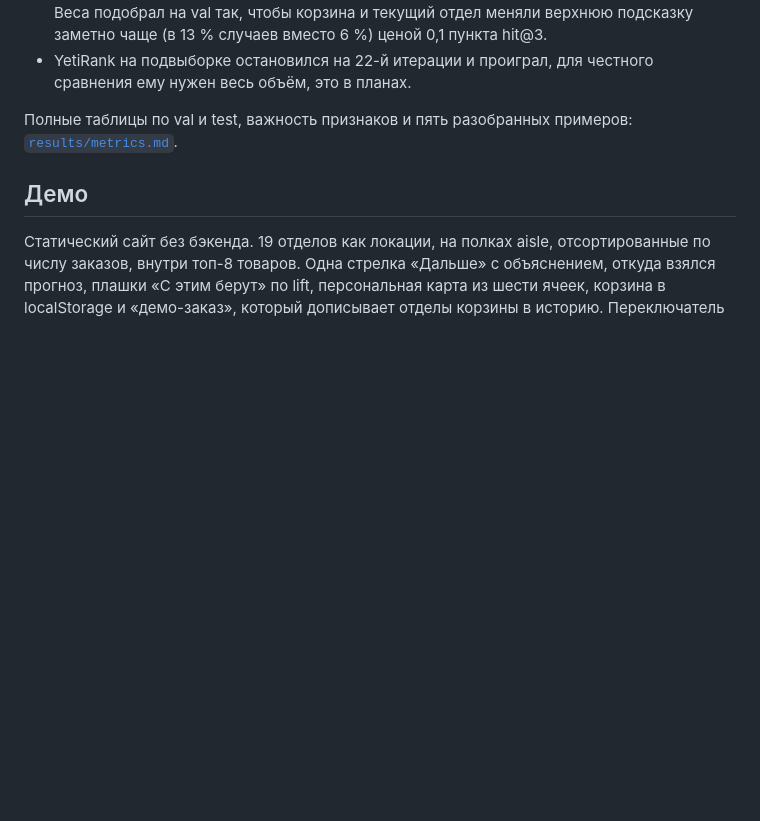
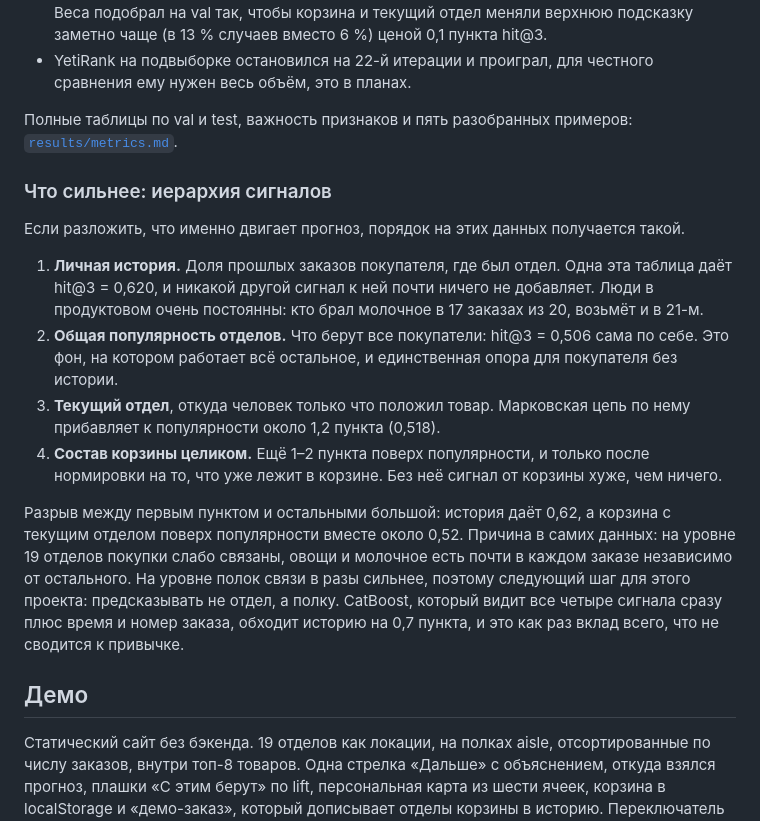
Before and after one commit to Mejick/recsys-store-walk, a Markdown page: README.md, the part around the change. GitHub-like rendering; blank space fills up the shorter version.

Commit message:
readme: иерархия сигналов

```diff
--- a/README.md
+++ b/README.md
@@ -105,6 +105,27 @@ hit@3 по срезам:
 Полные таблицы по val и test, важность признаков и пять разобранных примеров:
 [`results/metrics.md`](results/metrics.md).
 
+### Что сильнее: иерархия сигналов
+
+Если разложить, что именно двигает прогноз, порядок на этих данных получается такой.
+
+1. **Личная история.** Доля прошлых заказов покупателя, где был отдел. Одна эта таблица даёт
+   hit@3 = 0,620, и никакой другой сигнал к ней почти ничего не добавляет. Люди в продуктовом
+   очень постоянны: кто брал молочное в 17 заказах из 20, возьмёт и в 21-м.
+2. **Общая популярность отделов.** Что берут все покупатели: hit@3 = 0,506 сама по себе. Это
+   фон, на котором работает всё остальное, и единственная опора для покупателя без истории.
+3. **Текущий отдел**, откуда человек только что положил товар. Марковская цепь по нему
+   прибавляет к популярности около 1,2 пункта (0,518).
+4. **Состав корзины целиком.** Ещё 1–2 пункта поверх популярности, и только после нормировки
+   на то, что уже лежит в корзине. Без неё сигнал от корзины хуже, чем ничего.
+
+Разрыв между первым пунктом и остальными большой: история даёт 0,62, а корзина с текущим
+отделом поверх популярности вместе около 0,52. Причина в самих данных: на уровне 19 отделов
+покупки слабо связаны, овощи и молочное есть почти в каждом заказе независимо от остального.
+На уровне полок связи в разы сильнее, поэтому следующий шаг для этого проекта: предсказывать
+не отдел, а полку. CatBoost, который видит все четыре сигнала сразу плюс время и номер заказа,
+обходит историю на 0,7 пункта, и это как раз вклад всего, что не сводится к привычке.
+
 ## Демо
 
 Статический сайт без бэкенда. 19 отделов как локации, на полках aisle, отсортированные по
```
